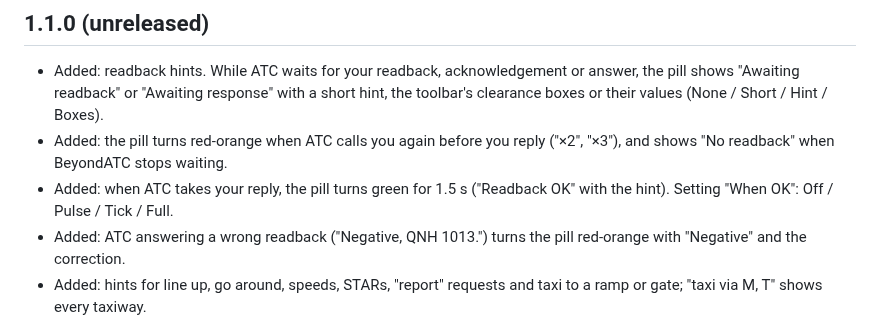
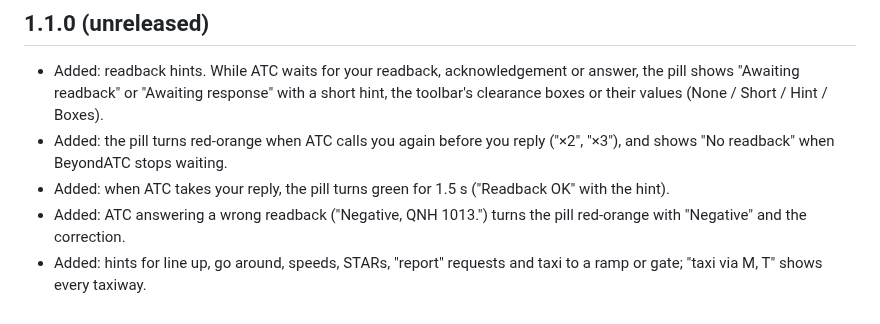
Before and after one commit to paul-charp/FS24-BATC-Overlay, a Markdown page: CHANGELOG.md, the part around the change. GitHub-like rendering.

```diff
--- a/CHANGELOG.md
+++ b/CHANGELOG.md
@@ -4,7 +4,7 @@
 
 - Added: readback hints. While ATC waits for your readback, acknowledgement or answer, the pill shows "Awaiting readback" or "Awaiting response" with a short hint, the toolbar's clearance boxes or their values (None / Short / Hint / Boxes).
 - Added: the pill turns red-orange when ATC calls you again before you reply ("×2", "×3"), and shows "No readback" when BeyondATC stops waiting.
-- Added: when ATC takes your reply, the pill turns green for 1.5 s ("Readback OK" with the hint). Setting "When OK": Off / Pulse / Tick / Full.
+- Added: when ATC takes your reply, the pill turns green for 1.5 s ("Readback OK" with the hint).
 - Added: ATC answering a wrong readback ("Negative, QNH 1013.") turns the pill red-orange with "Negative" and the correction.
 - Added: hints for line up, go around, speeds, STARs, "report" requests and taxi to a ramp or gate; "taxi via M, T" shows every taxiway.
 - Added: with Auto Tune off, a "Contact" reminder until COM1 is on the station ATC handed you to.
```
Also changed, not shown: README.md (+0 -1 lines), docs/flightsim-to.md (+1 -1 lines), docs/images/settings.png, docs/images/splash.png, 5 other files.
